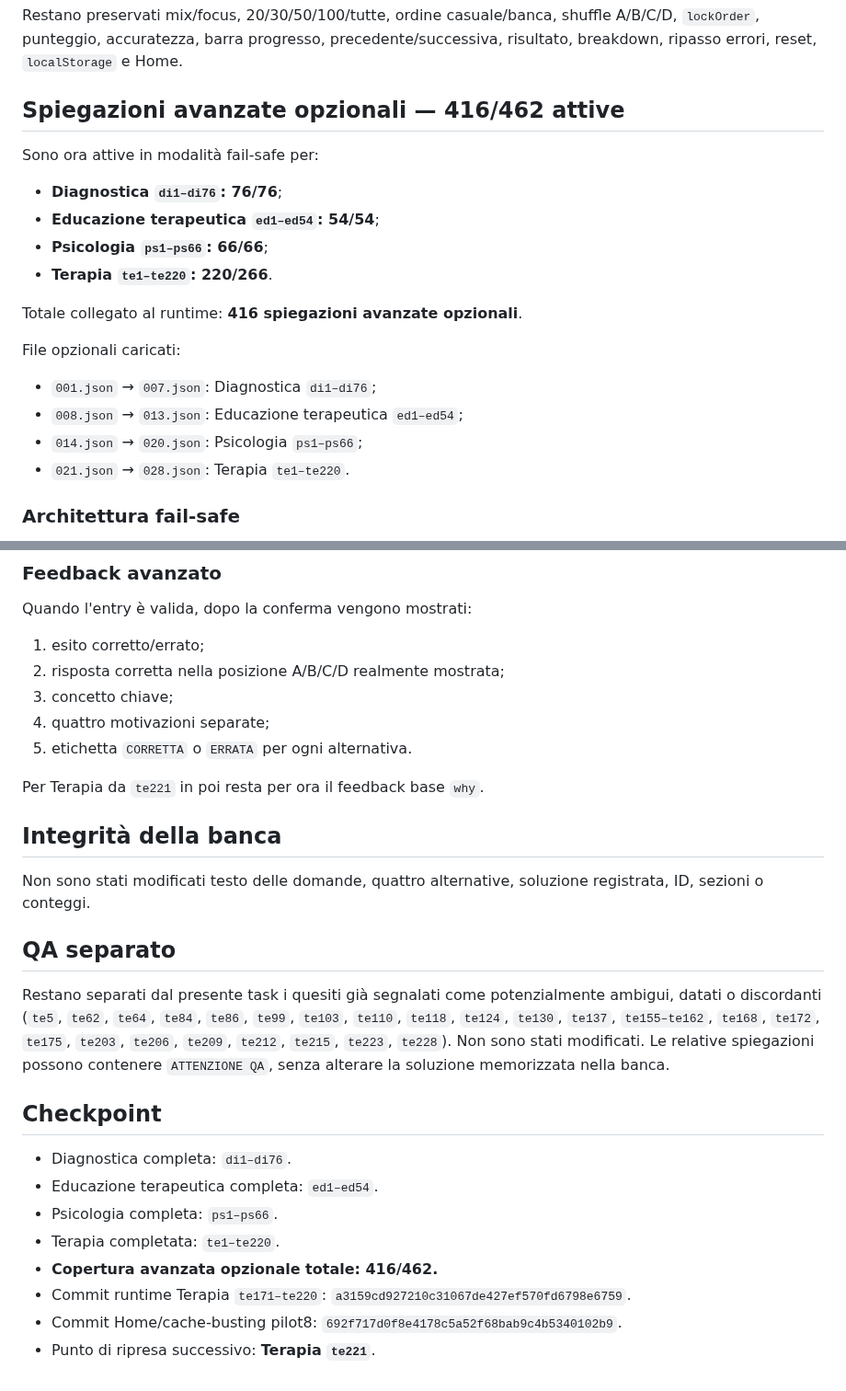
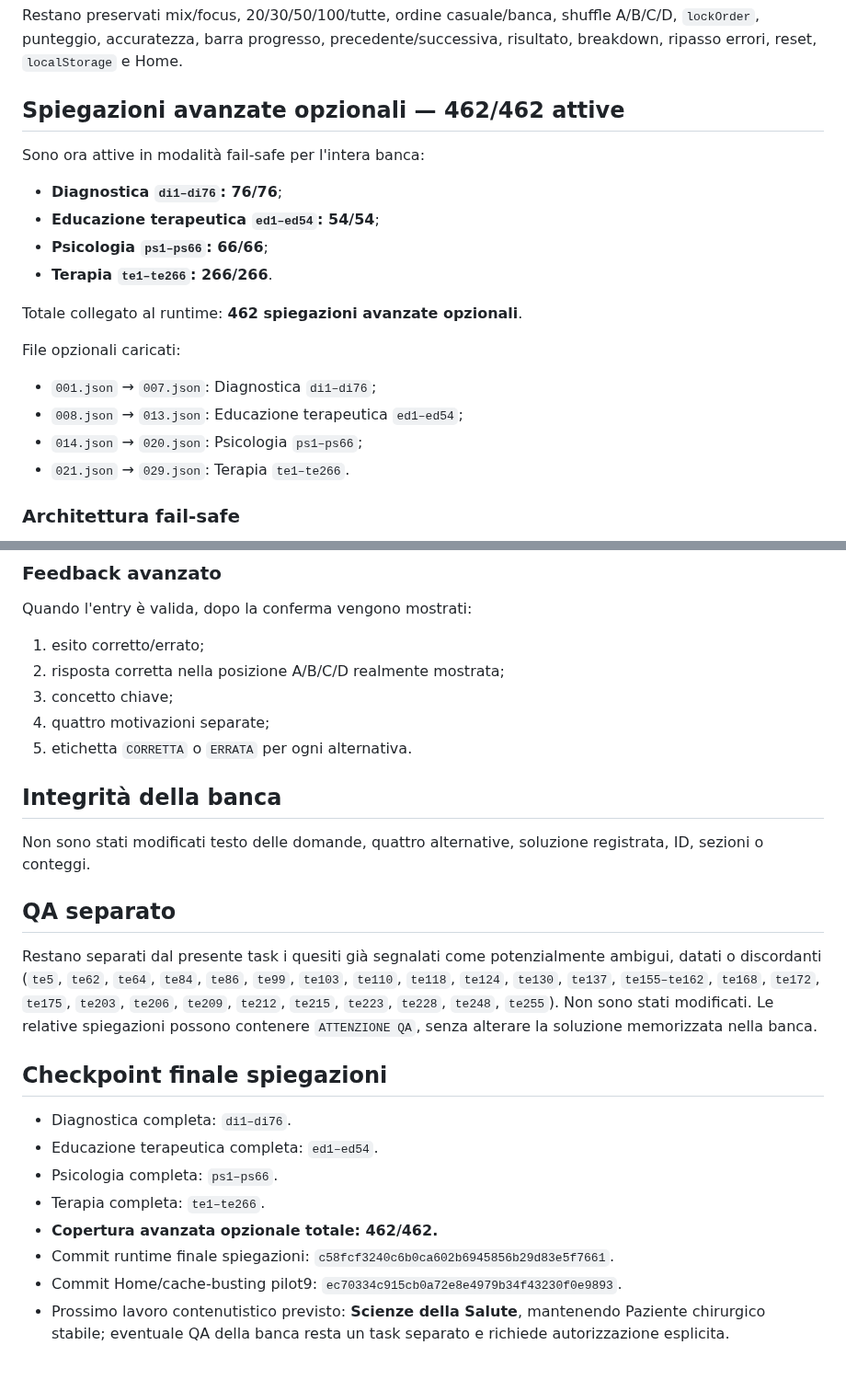
Before and after one commit to Ferrantedaniel-coder/QUIZZONINFERIMERISTICI, a Markdown page: PAZIENTE_CHIRURGICO_PROGRESS.md, 2 parts joined by grey strips. Shown at 92% size. GitHub-like rendering.

Commit message:
Complete Paziente chirurgico explanation checkpoint

```diff
--- a/PAZIENTE_CHIRURGICO_PROGRESS.md
+++ b/PAZIENTE_CHIRURGICO_PROGRESS.md
@@ -26,23 +26,23 @@ Il quiz viene abilitato appena la banca è valida. Le spiegazioni avanzate **non
 
 Restano preservati mix/focus, 20/30/50/100/tutte, ordine casuale/banca, shuffle A/B/C/D, `lockOrder`, punteggio, accuratezza, barra progresso, precedente/successiva, risultato, breakdown, ripasso errori, reset, `localStorage` e Home.
 
-## Spiegazioni avanzate opzionali — 416/462 attive
+## Spiegazioni avanzate opzionali — 462/462 attive
 
-Sono ora attive in modalità fail-safe per:
+Sono ora attive in modalità fail-safe per l'intera banca:
 
 - **Diagnostica `di1–di76`: 76/76**;
 - **Educazione terapeutica `ed1–ed54`: 54/54**;
 - **Psicologia `ps1–ps66`: 66/66**;
-- **Terapia `te1–te220`: 220/266**.
+- **Terapia `te1–te266`: 266/266**.
 
-Totale collegato al runtime: **416 spiegazioni avanzate opzionali**.
+Totale collegato al runtime: **462 spiegazioni avanzate opzionali**.
 
 File opzionali caricati:
 
 - `001.json` → `007.json`: Diagnostica `di1–di76`;
 - `008.json` → `013.json`: Educazione terapeutica `ed1–ed54`;
 - `014.json` → `020.json`: Psicologia `ps1–ps66`;
-- `021.json` → `028.json`: Terapia `te1–te220`.
+- `021.json` → `029.json`: Terapia `te1–te266`.
 
 ### Architettura fail-safe
 
@@ -75,23 +75,21 @@ Quando l'entry è valida, dopo la conferma vengono mostrati:
 4. quattro motivazioni separate;
 5. etichetta `CORRETTA` o `ERRATA` per ogni alternativa.
 
-Per Terapia da `te221` in poi resta per ora il feedback base `why`.
-
 ## Integrità della banca
 
 Non sono stati modificati testo delle domande, quattro alternative, soluzione registrata, ID, sezioni o conteggi.
 
 ## QA separato
 
-Restano separati dal presente task i quesiti già segnalati come potenzialmente ambigui, datati o discordanti (`te5`, `te62`, `te64`, `te84`, `te86`, `te99`, `te103`, `te110`, `te118`, `te124`, `te130`, `te137`, `te155–te162`, `te168`, `te172`, `te175`, `te203`, `te206`, `te209`, `te212`, `te215`, `te223`, `te228`). Non sono stati modificati. Le relative spiegazioni possono contenere `ATTENZIONE QA`, senza alterare la soluzione memorizzata nella banca.
+Restano separati dal presente task i quesiti già segnalati come potenzialmente ambigui, datati o discordanti (`te5`, `te62`, `te64`, `te84`, `te86`, `te99`, `te103`, `te110`, `te118`, `te124`, `te130`, `te137`, `te155–te162`, `te168`, `te172`, `te175`, `te203`, `te206`, `te209`, `te212`, `te215`, `te223`, `te228`, `te248`, `te255`). Non sono stati modificati. Le relative spiegazioni possono contenere `ATTENZIONE QA`, senza alterare la soluzione memorizzata nella banca.
 
-## Checkpoint
+## Checkpoint finale spiegazioni
 
 - Diagnostica completa: `di1–di76`.
 - Educazione terapeutica completa: `ed1–ed54`.
 - Psicologia completa: `ps1–ps66`.
-- Terapia completata: `te1–te220`.
-- **Copertura avanzata opzionale totale: 416/462.**
-- Commit runtime Terapia `te171–te220`: `a3159cd927210c31067de427ef570fd6798e6759`.
-- Commit Home/cache-busting pilot8: `692f717d0f8e4178c5a52f68bab9c4b5340102b9`.
-- Punto di ripresa successivo: **Terapia `te221`**.
+- Terapia completa: `te1–te266`.
+- **Copertura avanzata opzionale totale: 462/462.**
+- Commit runtime finale spiegazioni: `c58fcf3240c6b0ca602b6945856b29d83e5f7661`.
+- Commit Home/cache-busting pilot9: `ec70334c915cb0a72e8e4979b34f43230f0e9893`.
+- Prossimo lavoro contenutistico previsto: **Scienze della Salute**, mantenendo Paziente chirurgico stabile; eventuale QA della banca resta un task separato e richiede autorizzazione esplicita.
```
